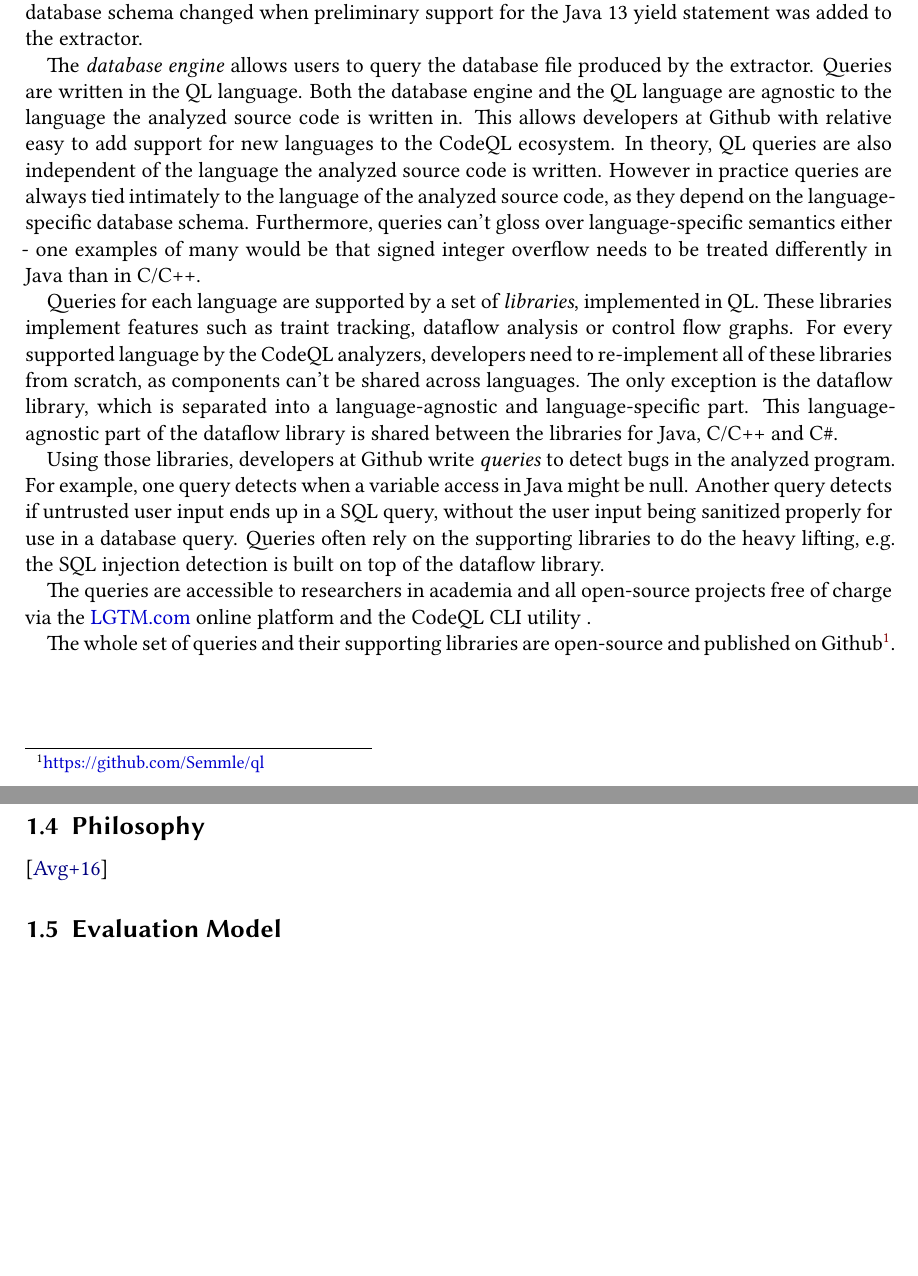
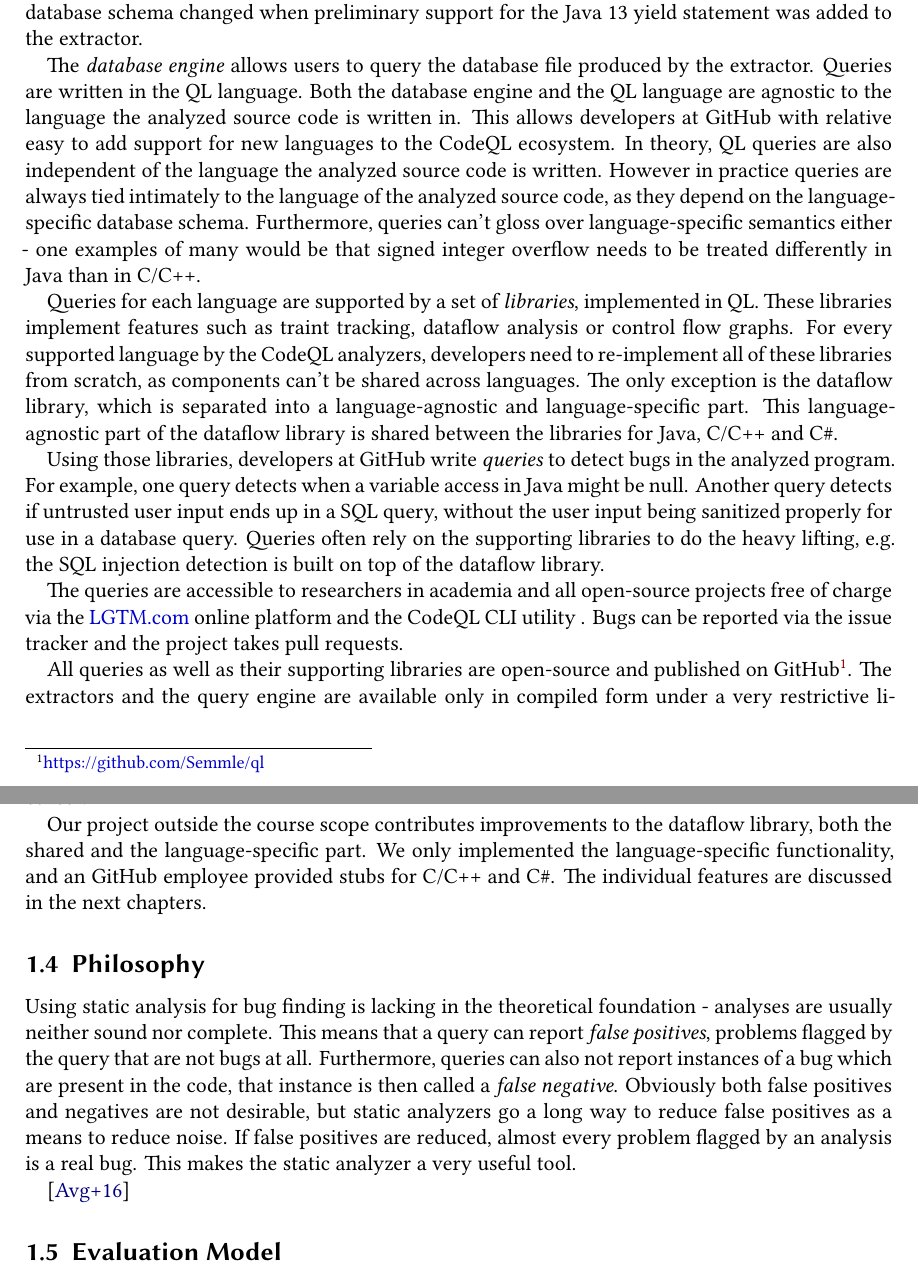
Before and after one commit to criemen/semantics-project-report, a LaTeX paper (main.tex, which reads exercises.tex): two parts of pages 3 and 4 of 7, joined at a grey line, cut so that both start at the same text, the shorter picture padded with empty space. Compiled offline with XeLaTeX.

Commit message:
Add more text.

```diff
--- a/exercises.tex
+++ b/exercises.tex
@@ -30,14 +30,12 @@ The \emph{database engine} allows users to query the database file produced by t
 Queries are written in the QL language.
 Both the database engine and the QL language are agnostic to the language the analyzed source code
 is written in.
-This allows developers at Github with relative easy to add support for new languages to the CodeQL ecosystem.
+This allows developers at GitHub with relative easy to add support for new languages to the CodeQL ecosystem.
 In theory, QL queries are also independent of the language the analyzed source code is written.
 However in practice queries are always tied intimately to the language of the analyzed source code,
 as they depend on the language-specific database schema.
 Furthermore, queries can't gloss over language-specific semantics either - one examples of many would be
 that signed integer overflow needs to be treated differently in Java than in C/C++.
-
-
 
 Queries for each language are supported by a set of \emph{libraries}, implemented in QL.
 These libraries implement features such as traint tracking, dataflow analysis or control flow graphs.
@@ -47,19 +45,29 @@ The only exception is the dataflow library, which is separated into a language-a
 language-specific part.
 This language-agnostic part of the dataflow library is shared between the libraries for Java, C/C++ and C\#.
 
-Using those libraries, developers at Github  write \emph{queries} to detect bugs in the analyzed program.
+Using those libraries, developers at GitHub  write \emph{queries} to detect bugs in the analyzed program.
 For example, one query detects when a variable access in Java might be null.
 Another query detects if untrusted user input ends up in a SQL query, without the user input being
 sanitized properly for use in a database query.
 Queries often rely on the supporting libraries to do the heavy lifting, e.g.\ the SQL injection detection
 is built on top of the dataflow library.
 
+
 % TODO
 The queries are accessible to researchers in academia and all open-source projects free of charge
 via the \href{https://LGTM.com}{LGTM.com} online platform and the CodeQL CLI utility . % TODO font for LGTM
+Bugs can be reported via the issue tracker and the project takes pull requests.
 
 
-The whole set of queries and their supporting libraries are open-source and published on Github\footnote{\url{https://github.com/Semmle/ql}}.
+All queries as well as their supporting libraries are open-source and published
+on GitHub\footnote{\url{https://github.com/Semmle/ql}}.
+The extractors and the query engine are available only in compiled form under a
+very restrictive license\footnote{\url{https://github.com/github/codeql-cli-binaries}}.
+
+Our project outside the course scope contributes improvements to the dataflow library,
+both the shared and the language-specific part. We only implemented the language-specific
+functionality, and an GitHub employee provided stubs for C/C++ and C\#.
+The individual features are discussed in the next chapters.
 
 % Every language has its own extractor, which parses source code into the language-specif%ic database scheme.
 % TODO? This database scheme evolves together with the language and extractor,
@@ -67,6 +75,18 @@ The whole set of queries and their supporting libraries are open-source and publ
 %only the evaluator
 
 \subsection{Philosophy}
+Using static analysis for bug finding is lacking in the theoretical foundation -
+analyses are usually neither sound nor complete.
+This means that a query can report \emph{false positives}, problems flagged by the query that
+are not bugs at all.
+Furthermore, queries can also not report instances of a bug which are present in the code,
+that instance is then called a \emph{false negative}.
+Obviously both false positives and negatives are not desirable, but static analyzers go a long way
+to reduce false positives as a means to reduce noise.
+If false positives are reduced, almost every problem flagged by an analysis is a real bug.
+This makes the static analyzer a very useful tool.
+% TODO reword
+% TODO general thing
 
 
 \cite{qlpaper}
```
Also changed, not shown: exercises.tex (29 more changed lines).
